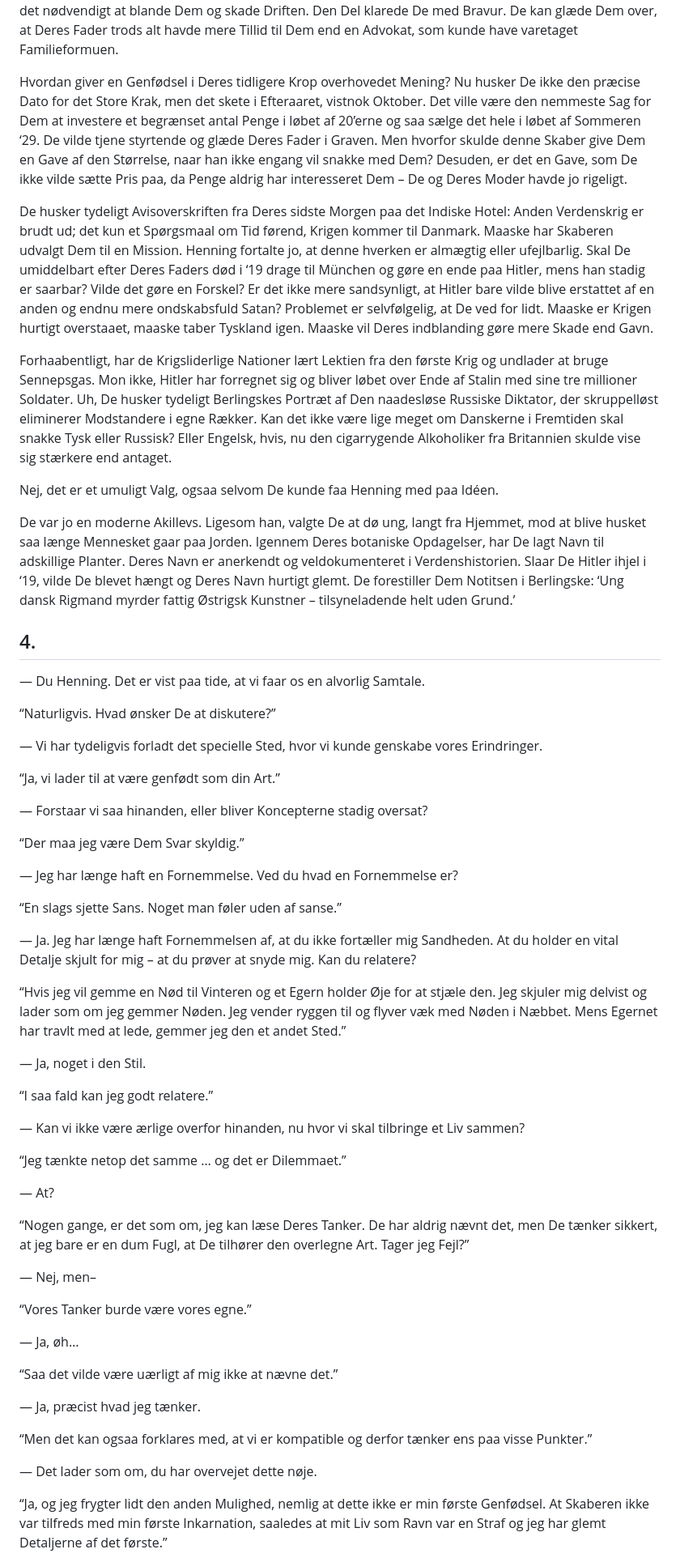
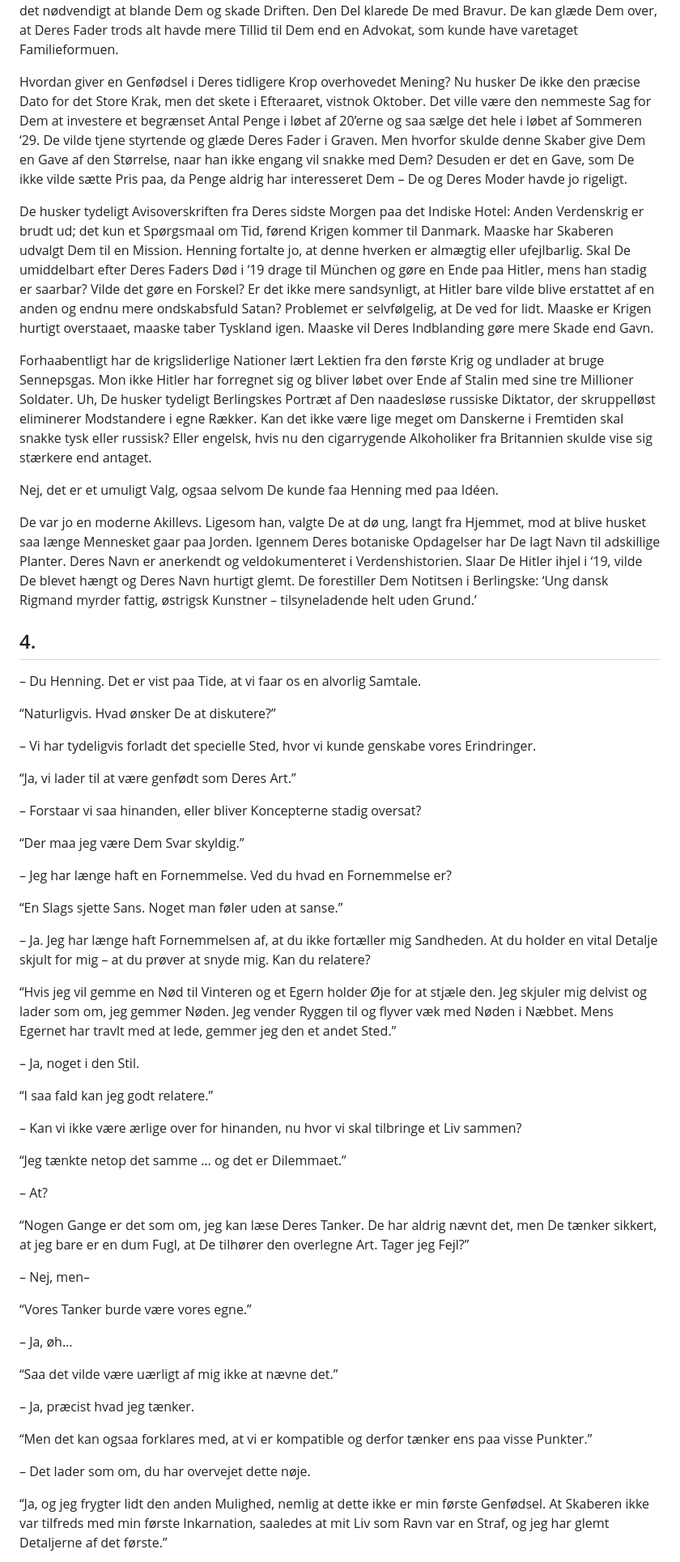
Before and after one commit to spamd42/fiction, a Markdown page: 1939; Kaffe paa Altanen.md, the part around one of its changes. Shown at 81% size. GitHub-like rendering.

```diff
--- a/1939; Kaffe paa Altanen.md
+++ b/1939; Kaffe paa Altanen.md
@@ -230,63 +230,63 @@ Henning hjælper Dem med en nøgtern Analyse: De har sandsynligvis levet en Løg
 
 Mon ikke Deres Fader havde været til Lægen, hvor han modtog sin Dødsdom. Han indsaa sikkert at Toget var kørt for ham, og den eneste Chance for at bevare Slægten laa hos Dem. Derfor beskyttede han Formuen og sine Virksomheder, saaledes at De fik tilstrækkeligt med Penge udbetalt til ikke at ville finde det nødvendigt at blande Dem og skade Driften. Den Del klarede De med Bravur. De kan glæde Dem over, at Deres Fader trods alt havde mere Tillid til Dem end en Advokat, som kunde have varetaget Familieformuen.
 
-Hvordan giver en Genfødsel i Deres tidligere Krop overhovedet Mening? Nu husker De ikke den præcise Dato for det Store Krak, men det skete i Efteraaret, vistnok Oktober. Det ville være den nemmeste Sag for Dem at investere et begrænset antal Penge i løbet af 20’erne og saa sælge det hele i løbet af Sommeren ‘29. De vilde tjene styrtende og glæde Deres Fader i Graven. Men hvorfor skulde denne Skaber give Dem en Gave af den Størrelse, naar han ikke engang vil snakke med Dem? Desuden, er det en Gave, som De ikke vilde sætte Pris paa, da Penge aldrig har interesseret Dem – De og Deres Moder havde jo rigeligt.
+Hvordan giver en Genfødsel i Deres tidligere Krop overhovedet Mening? Nu husker De ikke den præcise Dato for det Store Krak, men det skete i Efteraaret, vistnok Oktober. Det ville være den nemmeste Sag for Dem at investere et begrænset Antal Penge i løbet af 20’erne og saa sælge det hele i løbet af Sommeren ‘29. De vilde tjene styrtende og glæde Deres Fader i Graven. Men hvorfor skulde denne Skaber give Dem en Gave af den Størrelse, naar han ikke engang vil snakke med Dem? Desuden er det en Gave, som De ikke vilde sætte Pris paa, da Penge aldrig har interesseret Dem – De og Deres Moder havde jo rigeligt.
 
-De husker tydeligt Avisoverskriften fra Deres sidste Morgen paa det Indiske Hotel: Anden Verdenskrig er brudt ud; det kun et Spørgsmaal om Tid førend, Krigen kommer til Danmark. Maaske har Skaberen udvalgt Dem til en Mission. Henning fortalte jo, at denne hverken er almægtig eller ufejlbarlig. Skal De umiddelbart efter Deres Faders død i ‘19 drage til München og gøre en ende paa Hitler, mens han stadig er saarbar? Vilde det gøre en Forskel? Er det ikke mere sandsynligt, at Hitler bare vilde blive erstattet af en anden og endnu mere ondskabsfuld Satan? Problemet er selvfølgelig, at De ved for lidt. Maaske er Krigen hurtigt overstaaet, maaske taber Tyskland igen. Maaske vil Deres indblanding gøre mere Skade end Gavn.
+De husker tydeligt Avisoverskriften fra Deres sidste Morgen paa det Indiske Hotel: Anden Verdenskrig er brudt ud; det kun et Spørgsmaal om Tid, førend Krigen kommer til Danmark. Maaske har Skaberen udvalgt Dem til en Mission. Henning fortalte jo, at denne hverken er almægtig eller ufejlbarlig. Skal De umiddelbart efter Deres Faders Død i ‘19 drage til München og gøre en Ende paa Hitler, mens han stadig er saarbar? Vilde det gøre en Forskel? Er det ikke mere sandsynligt, at Hitler bare vilde blive erstattet af en anden og endnu mere ondskabsfuld Satan? Problemet er selvfølgelig, at De ved for lidt. Maaske er Krigen hurtigt overstaaet, maaske taber Tyskland igen. Maaske vil Deres Indblanding gøre mere Skade end Gavn.
 
-Forhaabentligt, har de Krigsliderlige Nationer lært Lektien fra den første Krig og undlader at bruge Sennepsgas. Mon ikke, Hitler har forregnet sig og bliver løbet over Ende af Stalin med sine tre millioner Soldater. Uh, De husker tydeligt Berlingskes Portræt af Den naadesløse Russiske Diktator, der skruppelløst eliminerer Modstandere i egne Rækker. Kan det ikke være lige meget om Danskerne i Fremtiden skal snakke Tysk eller Russisk? Eller Engelsk, hvis, nu den cigarrygende Alkoholiker fra Britannien skulde vise sig stærkere end antaget.
+Forhaabentligt har de krigsliderlige Nationer lært Lektien fra den første Krig og undlader at bruge Sennepsgas. Mon ikke Hitler har forregnet sig og bliver løbet over Ende af Stalin med sine tre Millioner Soldater. Uh, De husker tydeligt Berlingskes Portræt af Den naadesløse russiske Diktator, der skruppelløst eliminerer Modstandere i egne Rækker. Kan det ikke være lige meget om Danskerne i Fremtiden skal snakke tysk eller russisk? Eller engelsk, hvis nu den cigarrygende Alkoholiker fra Britannien skulde vise sig stærkere end antaget.
 
 Nej, det er et umuligt Valg, ogsaa selvom De kunde faa Henning med paa Idéen.
 
-De var jo en moderne Akillevs. Ligesom han, valgte De at dø ung, langt fra Hjemmet, mod at blive husket saa længe Mennesket gaar paa Jorden. Igennem Deres botaniske Opdagelser, har De lagt Navn til adskillige Planter. Deres Navn er anerkendt og veldokumenteret i Verdenshistorien. Slaar De Hitler ihjel i ‘19, vilde De blevet hængt og Deres Navn hurtigt glemt. De forestiller Dem Notitsen i Berlingske: ‘Ung dansk Rigmand myrder fattig Østrigsk Kunstner – tilsyneladende helt uden Grund.’
+De var jo en moderne Akillevs. Ligesom han, valgte De at dø ung, langt fra Hjemmet, mod at blive husket saa længe Mennesket gaar paa Jorden. Igennem Deres botaniske Opdagelser har De lagt Navn til adskillige Planter. Deres Navn er anerkendt og veldokumenteret i Verdenshistorien. Slaar De Hitler ihjel i ‘19, vilde De blevet hængt og Deres Navn hurtigt glemt. De forestiller Dem Notitsen i Berlingske: ‘Ung dansk Rigmand myrder fattig, østrigsk Kunstner – tilsyneladende helt uden Grund.’
 
 ## 4\.
 
-— Du Henning. Det er vist paa tide, at vi faar os en alvorlig Samtale.
+– Du Henning. Det er vist paa Tide, at vi faar os en alvorlig Samtale.
 
 “Naturligvis. Hvad ønsker De at diskutere?”
 
-— Vi har tydeligvis forladt det specielle Sted, hvor vi kunde genskabe vores Erindringer.
+– Vi har tydeligvis forladt det specielle Sted, hvor vi kunde genskabe vores Erindringer.
 
-“Ja, vi lader til at være genfødt som din Art.”
+“Ja, vi lader til at være genfødt som Deres Art.”
 
-— Forstaar vi saa hinanden, eller bliver Koncepterne stadig oversat?
+– Forstaar vi saa hinanden, eller bliver Koncepterne stadig oversat?
 
 “Der maa jeg være Dem Svar skyldig.”
 
-— Jeg har længe haft en Fornemmelse. Ved du hvad en Fornemmelse er?
+– Jeg har længe haft en Fornemmelse. Ved du hvad en Fornemmelse er?
 
-“En slags sjette Sans. Noget man føler uden af sanse.”
+“En Slags sjette Sans. Noget man føler uden at sanse.”
 
-— Ja. Jeg har længe haft Fornemmelsen af, at du ikke fortæller mig Sandheden. At du holder en vital Detalje skjult for mig – at du prøver at snyde mig. Kan du relatere?
+– Ja. Jeg har længe haft Fornemmelsen af, at du ikke fortæller mig Sandheden. At du holder en vital Detalje skjult for mig – at du prøver at snyde mig. Kan du relatere?
 
-“Hvis jeg vil gemme en Nød til Vinteren og et Egern holder Øje for at stjæle den. Jeg skjuler mig delvist og lader som om jeg gemmer Nøden. Jeg vender ryggen til og flyver væk med Nøden i Næbbet. Mens Egernet har travlt med at lede, gemmer jeg den et andet Sted.”
+“Hvis jeg vil gemme en Nød til Vinteren og et Egern holder Øje for at stjæle den. Jeg skjuler mig delvist og lader som om, jeg gemmer Nøden. Jeg vender Ryggen til og flyver væk med Nøden i Næbbet. Mens Egernet har travlt med at lede, gemmer jeg den et andet Sted.”
 
-— Ja, noget i den Stil.
+– Ja, noget i den Stil.
 
 “I saa fald kan jeg godt relatere.”
 
-— Kan vi ikke være ærlige overfor hinanden, nu hvor vi skal tilbringe et Liv sammen?
+– Kan vi ikke være ærlige over for hinanden, nu hvor vi skal tilbringe et Liv sammen?
 
 “Jeg tænkte netop det samme … og det er Dilemmaet.”
 
-— At?
+– At?
 
-“Nogen gange, er det som om, jeg kan læse Deres Tanker. De har aldrig nævnt det, men De tænker sikkert, at jeg bare er en dum Fugl, at De tilhører den overlegne Art. Tager jeg Fejl?”
+“Nogen Gange er det som om, jeg kan læse Deres Tanker. De har aldrig nævnt det, men De tænker sikkert, at jeg bare er en dum Fugl, at De tilhører den overlegne Art. Tager jeg Fejl?”
 
-— Nej, men–
+– Nej, men–
 
 “Vores Tanker burde være vores egne.”
 
-— Ja, øh…
+– Ja, øh…
 
 “Saa det vilde være uærligt af mig ikke at nævne det.”
 
-— Ja, præcist hvad jeg tænker.
+– Ja, præcist hvad jeg tænker.
 
 “Men det kan ogsaa forklares med, at vi er kompatible og derfor tænker ens paa visse Punkter.”
 
-— Det lader som om, du har overvejet dette nøje.
+– Det lader som om, du har overvejet dette nøje.
 
-“Ja, og jeg frygter lidt den anden Mulighed, nemlig at dette ikke er min første Genfødsel. At Skaberen ikke var tilfreds med min første Inkarnation, saaledes at mit Liv som Ravn var en Straf og jeg har glemt Detaljerne af det første.”
+“Ja, og jeg frygter lidt den anden Mulighed, nemlig at dette ikke er min første Genfødsel. At Skaberen ikke var tilfreds med min første Inkarnation, saaledes at mit Liv som Ravn var en Straf, og jeg har glemt Detaljerne af det første.”
 
```
Also changed, not shown: other parts of 1939; Kaffe paa Altanen.md (+76 -74 lines).
